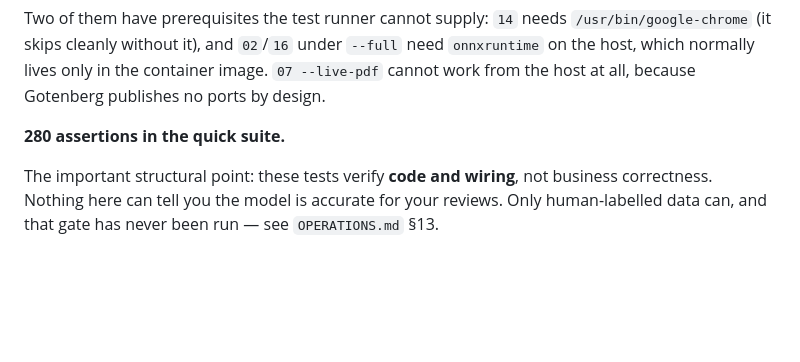
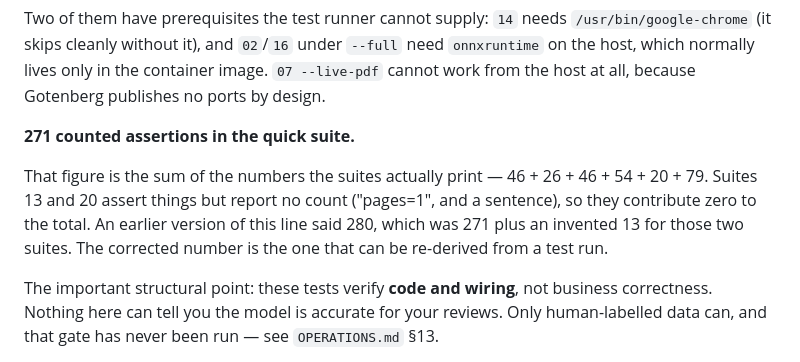
Before and after one commit to jjjardev/pulso_n8n, a Markdown page: ORCHESTRATION.md, the part around the change. Drawn GitHub-style; blank space fills up the shorter version.

```diff
--- a/ORCHESTRATION.md
+++ b/ORCHESTRATION.md
@@ -476,7 +476,13 @@ Two of them have prerequisites the test runner cannot supply: `14` needs
 container image. `07 --live-pdf` cannot work from the host at all, because
 Gotenberg publishes no ports by design.
 
-**280 assertions in the quick suite.**
+**271 counted assertions in the quick suite.**
+
+That figure is the sum of the numbers the suites actually print — 46 + 26 + 46 +
+54 + 20 + 79. Suites 13 and 20 assert things but report no count ("pages=1", and a
+sentence), so they contribute zero to the total. An earlier version of this line
+said 280, which was 271 plus an invented 13 for those two suites. The corrected
+number is the one that can be re-derived from a test run.
 
 The important structural point: these tests verify **code and wiring**, not
 business correctness. Nothing here can tell you the model is accurate for your
```
Also changed, not shown: README.md (+2 -2 lines), agent_journal/JOURNAL.md (+24 -0 lines).
